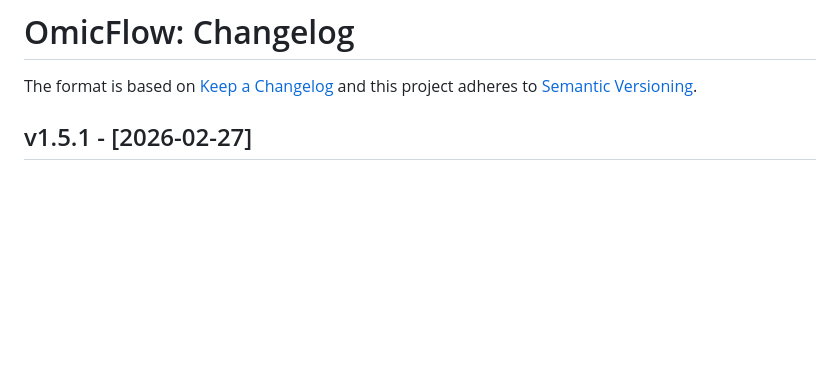
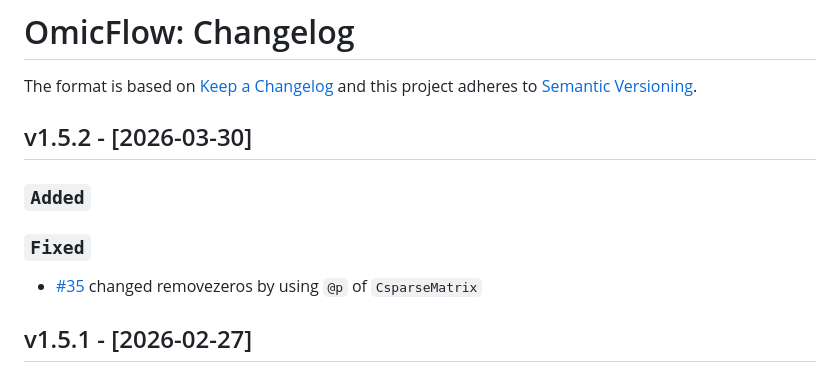
Before and after one commit to agusinac/OmicFlow, a Markdown page: CHANGELOG.md, the part around the change. Rendered like a GitHub page; blank space fills up the shorter version.

```diff
--- a/CHANGELOG.md
+++ b/CHANGELOG.md
@@ -2,6 +2,13 @@
 
 The format is based on [Keep a Changelog](https://keepachangelog.com/en/1.0.0/)
 and this project adheres to [Semantic Versioning](https://semver.org/spec/v2.0.0.html).
+
+## v1.5.2 - [2026-03-30]
+
+### `Added`
+
+### `Fixed`
+- [#35](https://github.com/agusinac/OmicFlow/issues/35) changed removezeros by using `@p` of `CsparseMatrix`
 
 ## v1.5.1 - [2026-02-27]
 
```
